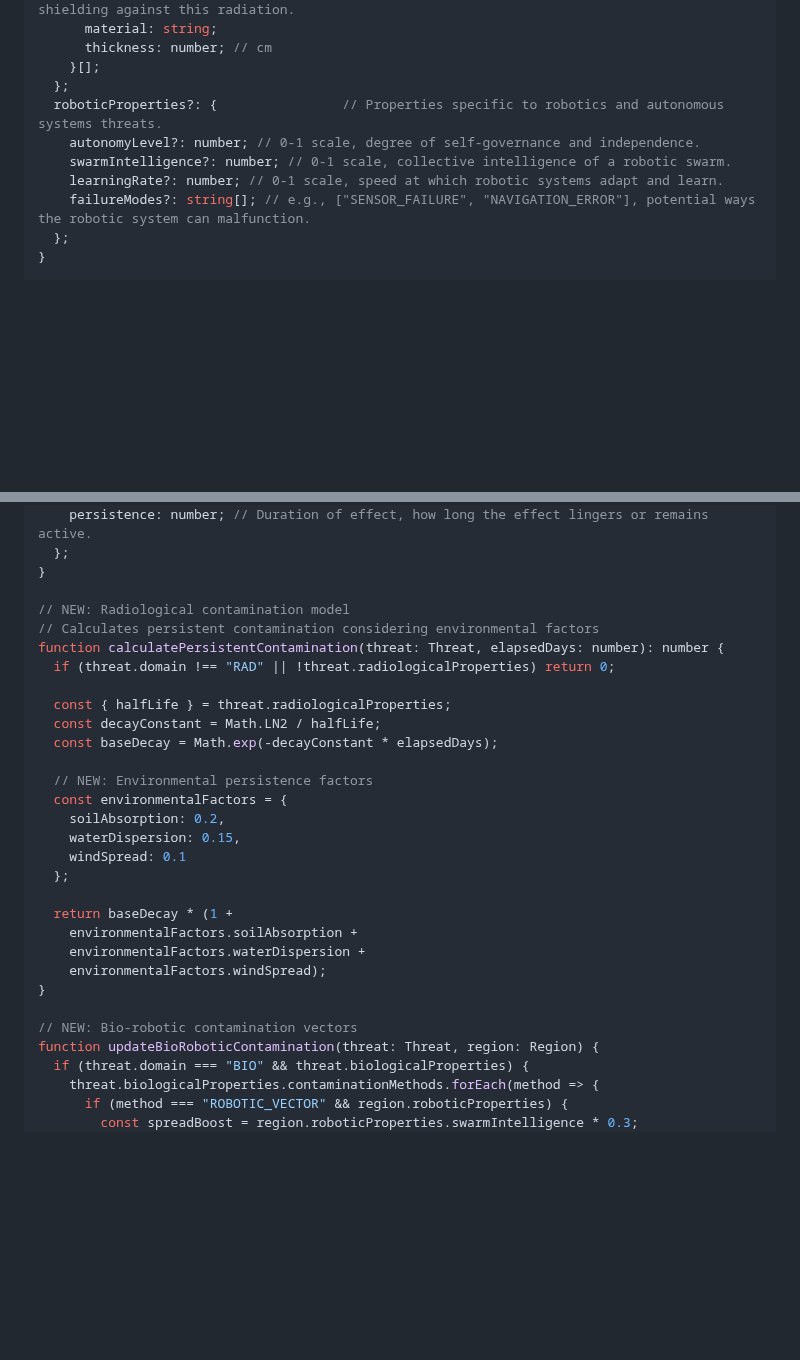
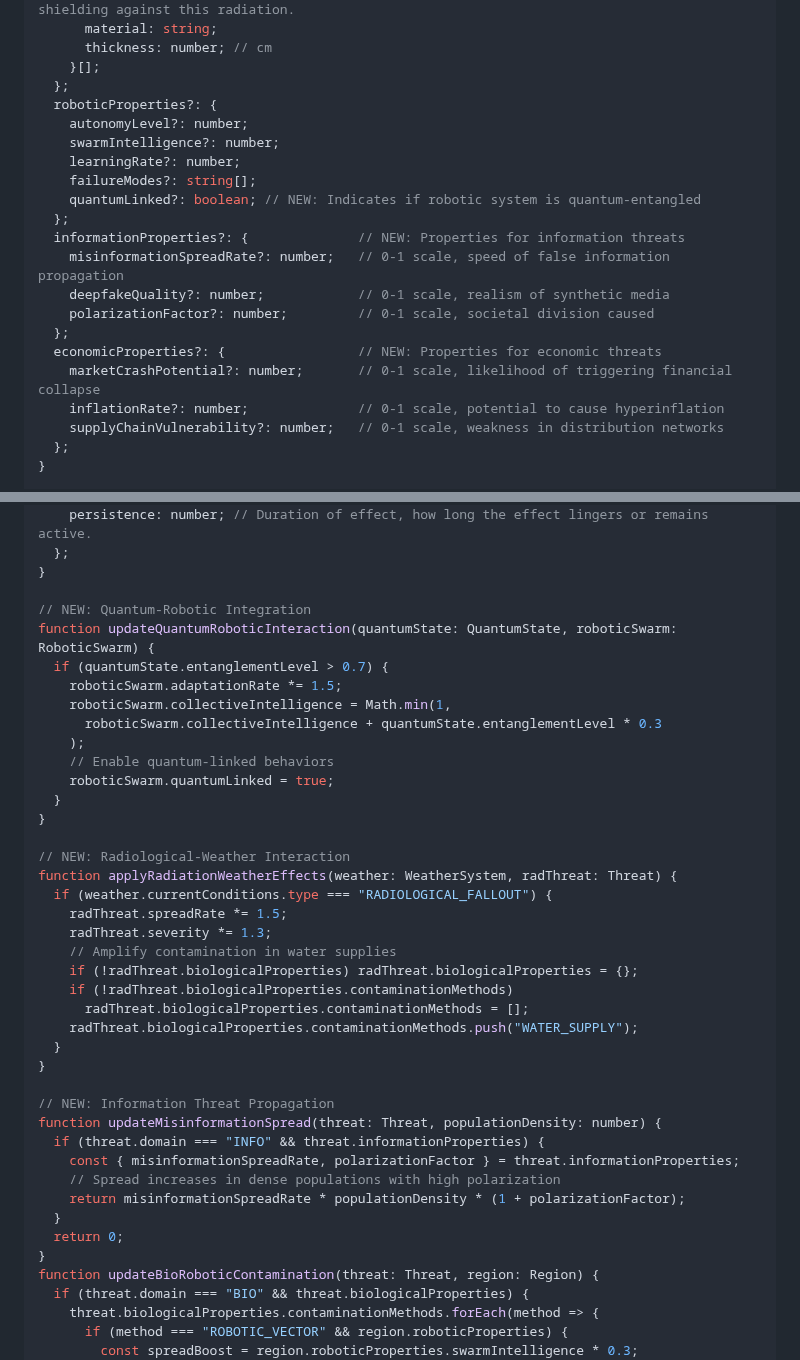
Before and after one commit to automenta/globalcrisis2, a Markdown page: threat.md, 2 parts joined by grey strips. GitHub-like rendering; blank space fills up the shorter version.

```diff
--- a/threat.md
+++ b/threat.md
@@ -78,11 +78,22 @@ interface Threat {
       thickness: number; // cm
     }[];
   };
-  roboticProperties?: {                // Properties specific to robotics and autonomous systems threats.
-    autonomyLevel?: number; // 0-1 scale, degree of self-governance and independence.
-    swarmIntelligence?: number; // 0-1 scale, collective intelligence of a robotic swarm.
-    learningRate?: number; // 0-1 scale, speed at which robotic systems adapt and learn.
-    failureModes?: string[]; // e.g., ["SENSOR_FAILURE", "NAVIGATION_ERROR"], potential ways the robotic system can malfunction.
+  roboticProperties?: {
+    autonomyLevel?: number;
+    swarmIntelligence?: number;
+    learningRate?: number;
+    failureModes?: string[];
+    quantumLinked?: boolean; // NEW: Indicates if robotic system is quantum-entangled
+  };
+  informationProperties?: {              // NEW: Properties for information threats
+    misinformationSpreadRate?: number;   // 0-1 scale, speed of false information propagation
+    deepfakeQuality?: number;            // 0-1 scale, realism of synthetic media
+    polarizationFactor?: number;         // 0-1 scale, societal division caused
+  };
+  economicProperties?: {                 // NEW: Properties for economic threats
+    marketCrashPotential?: number;       // 0-1 scale, likelihood of triggering financial collapse
+    inflationRate?: number;              // 0-1 scale, potential to cause hyperinflation
+    supplyChainVulnerability?: number;   // 0-1 scale, weakness in distribution networks
   };
 }
 
@@ -120,29 +131,40 @@ interface ThreatEffect {
   };
 }
 
-// NEW: Radiological contamination model
-// Calculates persistent contamination considering environmental factors
-function calculatePersistentContamination(threat: Threat, elapsedDays: number): number {
-  if (threat.domain !== "RAD" || !threat.radiologicalProperties) return 0;
-
-  const { halfLife } = threat.radiologicalProperties;
-  const decayConstant = Math.LN2 / halfLife;
-  const baseDecay = Math.exp(-decayConstant * elapsedDays);
-
-  // NEW: Environmental persistence factors
-  const environmentalFactors = {
-    soilAbsorption: 0.2,
-    waterDispersion: 0.15,
-    windSpread: 0.1
-  };
-
-  return baseDecay * (1 +
-    environmentalFactors.soilAbsorption +
-    environmentalFactors.waterDispersion +
-    environmentalFactors.windSpread);
+// NEW: Quantum-Robotic Integration
+function updateQuantumRoboticInteraction(quantumState: QuantumState, roboticSwarm: RoboticSwarm) {
+  if (quantumState.entanglementLevel > 0.7) {
+    roboticSwarm.adaptationRate *= 1.5;
+    roboticSwarm.collectiveIntelligence = Math.min(1,
+      roboticSwarm.collectiveIntelligence + quantumState.entanglementLevel * 0.3
+    );
+    // Enable quantum-linked behaviors
+    roboticSwarm.quantumLinked = true;
+  }
 }
 
-// NEW: Bio-robotic contamination vectors
+// NEW: Radiological-Weather Interaction
+function applyRadiationWeatherEffects(weather: WeatherSystem, radThreat: Threat) {
+  if (weather.currentConditions.type === "RADIOLOGICAL_FALLOUT") {
+    radThreat.spreadRate *= 1.5;
+    radThreat.severity *= 1.3;
+    // Amplify contamination in water supplies
+    if (!radThreat.biologicalProperties) radThreat.biologicalProperties = {};
+    if (!radThreat.biologicalProperties.contaminationMethods)
+      radThreat.biologicalProperties.contaminationMethods = [];
+    radThreat.biologicalProperties.contaminationMethods.push("WATER_SUPPLY");
+  }
+}
+
+// NEW: Information Threat Propagation
+function updateMisinformationSpread(threat: Threat, populationDensity: number) {
+  if (threat.domain === "INFO" && threat.informationProperties) {
+    const { misinformationSpreadRate, polarizationFactor } = threat.informationProperties;
+    // Spread increases in dense populations with high polarization
+    return misinformationSpreadRate * populationDensity * (1 + polarizationFactor);
+  }
+  return 0;
+}
 function updateBioRoboticContamination(threat: Threat, region: Region) {
   if (threat.domain === "BIO" && threat.biologicalProperties) {
     threat.biologicalProperties.contaminationMethods.forEach(method => {
```
Also changed, not shown: narrative.md (+10 -8 lines), world.md (+99 -45 lines).
